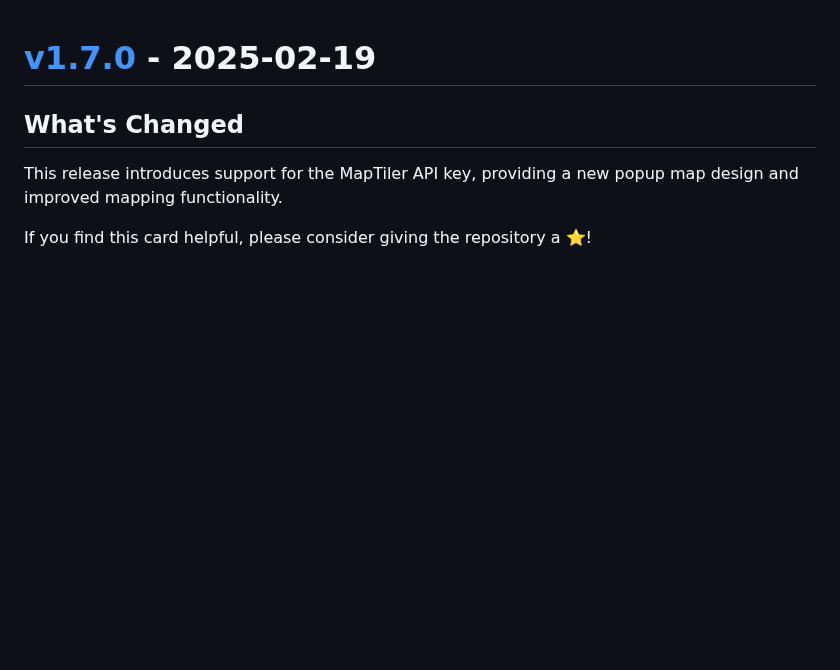
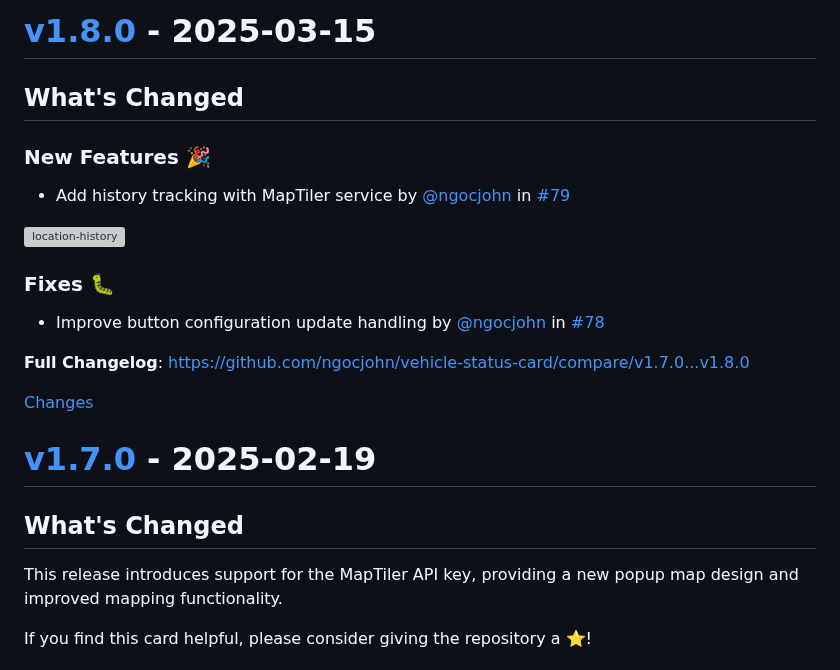
Before and after one commit to ngocjohn/vehicle-status-card, a Markdown page: CHANGELOG.md, the part around one of its changes. Rendered like a GitHub page; blank space fills up the shorter version; grey boxes are pictures that could not be loaded.

Commit message:
update changelog for v1.8.0 changes
    This commit was created by changelog-from-release in 'Post release' CI workflow

```diff
--- a/CHANGELOG.md
+++ b/CHANGELOG.md
@@ -1,3 +1,24 @@
+<a id="v1.8.0"></a>
+# [v1.8.0](https://github.com/ngocjohn/vehicle-status-card/releases/tag/v1.8.0) - 2025-03-15
+
+<!-- Release notes generated using configuration in .github/release.yml at v1.8.0 -->
+
+## What's Changed
+### New Features 🎉
+* Add history tracking with MapTiler service by [@ngocjohn](https://github.com/ngocjohn) in [#79](https://github.com/ngocjohn/vehicle-status-card/pull/79)
+
+![location-history](https://github.com/user-attachments/assets/b78324b4-3629-4727-b99f-2a90c5c880cc)
+
+
+### Fixes 🐛
+* Improve button configuration update handling by [@ngocjohn](https://github.com/ngocjohn) in [#78](https://github.com/ngocjohn/vehicle-status-card/pull/78)
+
+
+**Full Changelog**: https://github.com/ngocjohn/vehicle-status-card/compare/v1.7.0...v1.8.0
+
+[Changes][v1.8.0]
+
+
 <a id="v1.7.0"></a>
 # [v1.7.0](https://github.com/ngocjohn/vehicle-status-card/releases/tag/v1.7.0) - 2025-02-19
 
```
Also changed, not shown: other parts of CHANGELOG.md (+2 -1 lines).
